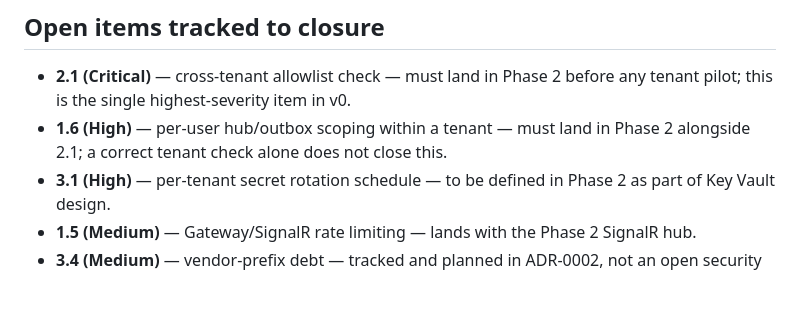
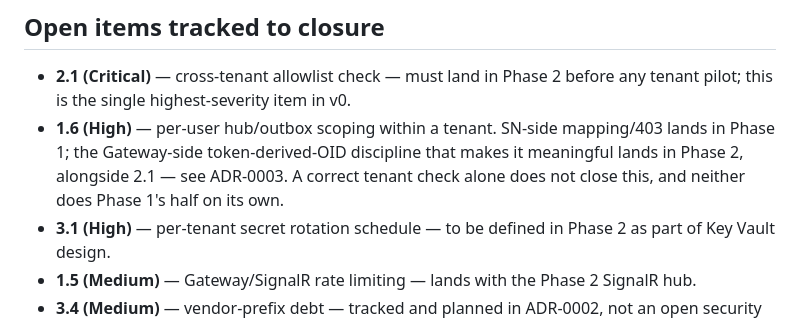
Before and after one commit to hyb123-sky/NowCompanion, a Markdown page: docs/threat-model.md, the part around one of its changes. Drawn GitHub-style; blank space fills up the shorter version.

```diff
--- a/docs/threat-model.md
+++ b/docs/threat-model.md
@@ -56,7 +56,7 @@
 ## Open items tracked to closure
 
 - **2.1 (Critical)** — cross-tenant allowlist check — must land in Phase 2 before any tenant pilot; this is the single highest-severity item in v0.
-- **1.6 (High)** — per-user hub/outbox scoping within a tenant — must land in Phase 2 alongside 2.1; a correct tenant check alone does not close this.
+- **1.6 (High)** — per-user hub/outbox scoping within a tenant. SN-side mapping/403 lands in Phase 1; the Gateway-side token-derived-OID discipline that makes it meaningful lands in Phase 2, alongside 2.1 — see ADR-0003. A correct tenant check alone does not close this, and neither does Phase 1's half on its own.
 - **3.1 (High)** — per-tenant secret rotation schedule — to be defined in Phase 2 as part of Key Vault design.
 - **1.5 (Medium)** — Gateway/SignalR rate limiting — lands with the Phase 2 SignalR hub.
 - **3.4 (Medium)** — vendor-prefix debt — tracked and planned in ADR-0002, not an open security gap by itself, but the trigger condition (company prefix registered) should not slip past v1.0 GA.
```
Also changed, not shown: other parts of docs/threat-model.md (+1 -1 lines), CLAUDE.md (+15 -8 lines), docs/adr/0003-identity-resolution-oauth-client-credentials.md (added, +85 -0 lines).
